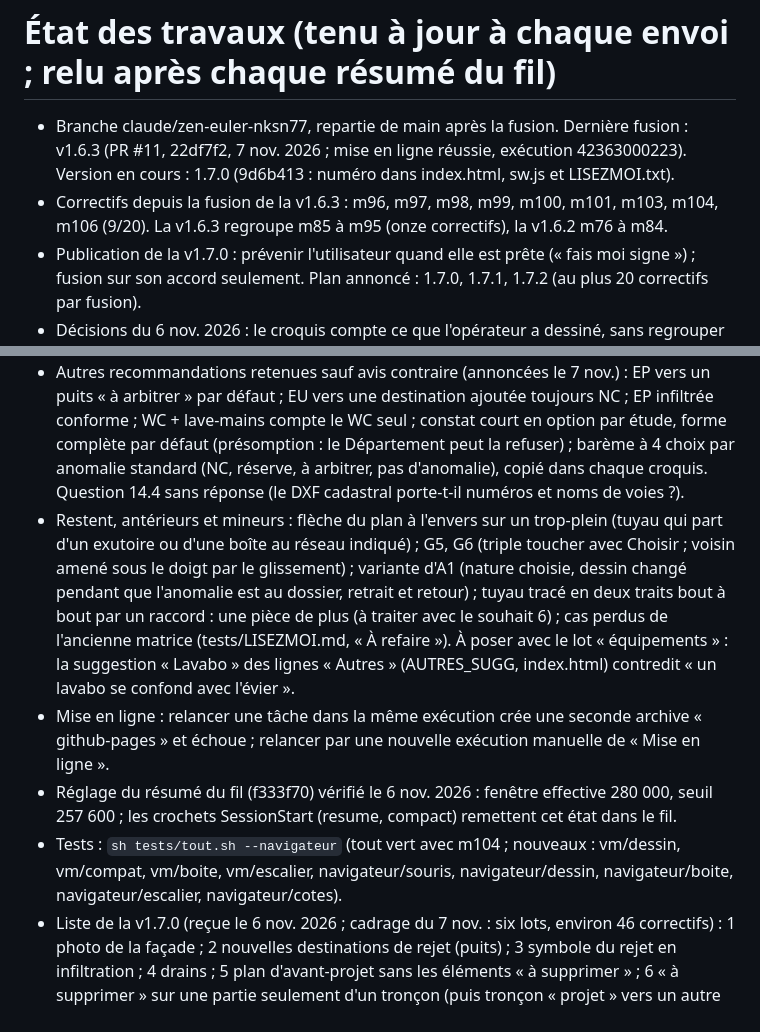
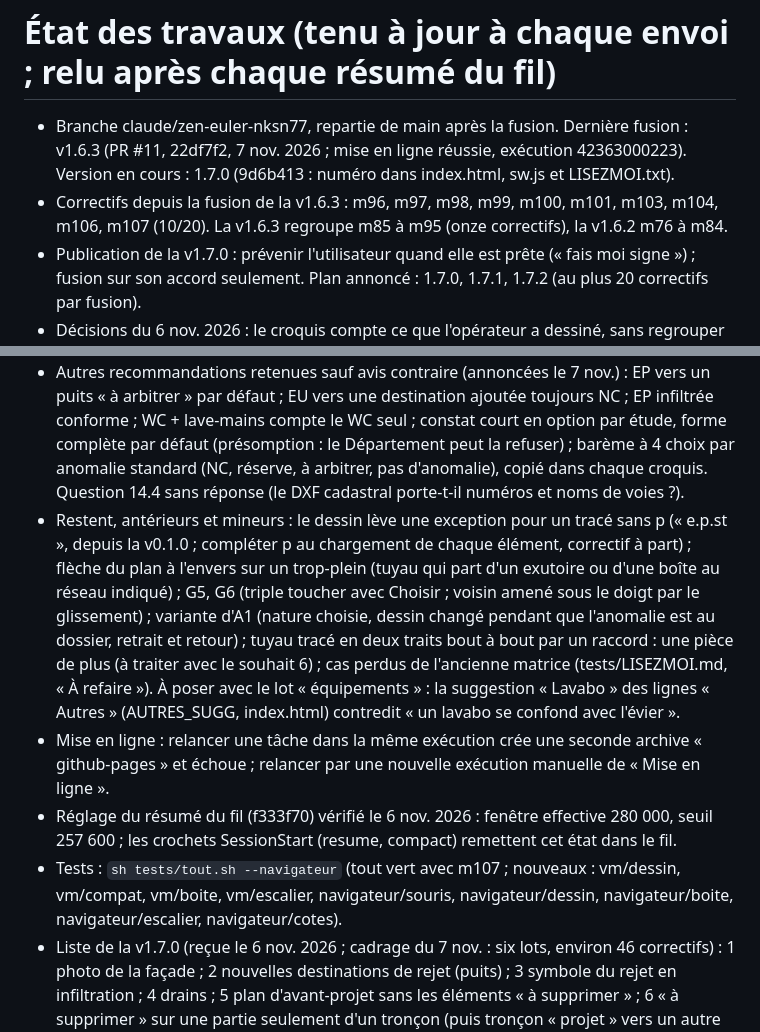
Before and after one commit to vava89/vede-environnement, a Markdown page: .claude/etat-travaux.md, 2 parts joined by grey strips. Drawn GitHub-style.

Commit message:
État des travaux : m107 fait (10/20), m102 et m105 en cours
Co-Authored-By: Claude Opus 5.5 <noreply@anthropic.com>
Claude-Session: https://claude.ai/code/session_014Tmvu7pezT8xhsNifpP4Ly

```diff
--- a/.claude/etat-travaux.md
+++ b/.claude/etat-travaux.md
@@ -1,6 +1,6 @@
 # État des travaux (tenu à jour à chaque envoi ; relu après chaque résumé du fil)
 - Branche claude/zen-euler-nksn77, repartie de main après la fusion. Dernière fusion : v1.6.3 (PR #11, 22df7f2, 7 nov. 2026 ; mise en ligne réussie, exécution 42363000223). Version en cours : 1.7.0 (9d6b413 : numéro dans index.html, sw.js et LISEZMOI.txt).
-- Correctifs depuis la fusion de la v1.6.3 : m96, m97, m98, m99, m100, m101, m103, m104, m106 (9/20). La v1.6.3 regroupe m85 à m95 (onze correctifs), la v1.6.2 m76 à m84.
+- Correctifs depuis la fusion de la v1.6.3 : m96, m97, m98, m99, m100, m101, m103, m104, m106, m107 (10/20). La v1.6.3 regroupe m85 à m95 (onze correctifs), la v1.6.2 m76 à m84.
 - Publication de la v1.7.0 : prévenir l'utilisateur quand elle est prête (« fais moi signe ») ; fusion sur son accord seulement. Plan annoncé : 1.7.0, 1.7.1, 1.7.2 (au plus 20 correctifs par fusion).
 - Décisions du 6 nov. 2026 : le croquis compte ce que l'opérateur a dessiné, sans regrouper ni interpréter (deux objets = deux installations, même voisins) ; un lavabo se confond avec l'évier (ligne « Évier », jamais de ligne « Autres ») ; fosse septique hors fonction grâce à un by-pass = pas d'anomalie (elle ne compte que si l'eau ne peut pas l'éviter).
 - Décisions du 7 nov. 2026 : m96, une anomalie saisie à la main dont le texte nomme un lavabo va sur « Évier », comme sur le croquis, croquis désactivé compris (avant : « Salle de bain ») ; sans ligne « Évier » comptée, aucune ligne (le technicien la choisit dans l'éditeur). m97, le plan PDF de l'état des lieux imprime « Conclusion du constat : … » quand le technicien l'a choisie (c.conclusion ; signé : celle de c.fige ; visite non effectuée : aucune), sinon « Conclusion proposée : … » comme avant ; vcConclConstat (index.html) passe conclusionConstat à pdfPlan (plan du dossier, export, bouton du croquis par l'option d'hôte conclusionConstat).
@@ -8,6 +8,6 @@
 - Autres recommandations retenues sauf avis contraire (annoncées le 7 nov.) : EP vers un puits « à arbitrer » par défaut ; EU vers une destination ajoutée toujours NC ; EP infiltrée conforme ; WC + lave-mains compte le WC seul ; constat court en option par étude, forme complète par défaut (présomption : le Département peut la refuser) ; barème à 4 choix par anomalie standard (NC, réserve, à arbitrer, pas d'anomalie), copié dans chaque croquis. Question 14.4 sans réponse (le DXF cadastral porte-t-il numéros et noms de voies ?).
-- Restent, antérieurs et mineurs : flèche du plan à l'envers sur un trop-plein (tuyau qui part d'un exutoire ou d'une boîte au réseau indiqué) ; G5, G6 (triple toucher avec Choisir ; voisin amené sous le doigt par le glissement) ; variante d'A1 (nature choisie, dessin changé pendant que l'anomalie est au dossier, retrait et retour) ; tuyau tracé en deux traits bout à bout par un raccord : une pièce de plus (à traiter avec le souhait 6) ; cas perdus de l'ancienne matrice (tests/LISEZMOI.md, « À refaire »). À poser avec le lot « équipements » : la suggestion « Lavabo » des lignes « Autres » (AUTRES_SUGG, index.html) contredit « un lavabo se confond avec l'évier ».
+- Restent, antérieurs et mineurs : le dessin lève une exception pour un tracé sans p (« e.p.st », depuis la v0.1.0 ; compléter p au chargement de chaque élément, correctif à part) ; flèche du plan à l'envers sur un trop-plein (tuyau qui part d'un exutoire ou d'une boîte au réseau indiqué) ; G5, G6 (triple toucher avec Choisir ; voisin amené sous le doigt par le glissement) ; variante d'A1 (nature choisie, dessin changé pendant que l'anomalie est au dossier, retrait et retour) ; tuyau tracé en deux traits bout à bout par un raccord : une pièce de plus (à traiter avec le souhait 6) ; cas perdus de l'ancienne matrice (tests/LISEZMOI.md, « À refaire »). À poser avec le lot « équipements » : la suggestion « Lavabo » des lignes « Autres » (AUTRES_SUGG, index.html) contredit « un lavabo se confond avec l'évier ».
 - Mise en ligne : relancer une tâche dans la même exécution crée une seconde archive « github-pages » et échoue ; relancer par une nouvelle exécution manuelle de « Mise en ligne ».
 - Réglage du résumé du fil (f333f70) vérifié le 6 nov. 2026 : fenêtre effective 280 000, seuil 257 600 ; les crochets SessionStart (resume, compact) remettent cet état dans le fil.
-- Tests : `sh tests/tout.sh --navigateur` (tout vert avec m104 ; nouveaux : vm/dessin, vm/compat, vm/boite, vm/escalier, navigateur/souris, navigateur/dessin, navigateur/boite, navigateur/escalier, navigateur/cotes).
+- Tests : `sh tests/tout.sh --navigateur` (tout vert avec m107 ; nouveaux : vm/dessin, vm/compat, vm/boite, vm/escalier, navigateur/souris, navigateur/dessin, navigateur/boite, navigateur/escalier, navigateur/cotes).
 - Liste de la v1.7.0 (reçue le 6 nov. 2026 ; cadrage du 7 nov. : six lots, environ 46 correctifs) : 1 photo de la façade ; 2 nouvelles destinations de rejet (puits) ; 3 symbole du rejet en infiltration ; 4 drains ; 5 plan d'avant-projet sans les éléments « à supprimer » ; 6 « à supprimer » sur une partie seulement d'un tronçon (puis tronçon « projet » vers un autre regard) ; 7 équipements non listés ; 8 étiquette commune aux équipements d'une salle de bain ; 9 constat et listing des équipements sans les lignes non cochées ou absentes ; 10 boîte de branchement en limite (distance à la limite, intérieur ou extérieur) ; 11 objet dans le prolongement d'une façade (distance, décalage à droite ou à gauche) ; 12 escaliers (départ, fin, largeur, marches ; départ à une distance le long du bâti) ; 13 réglage par anomalie standard (conformité, non-conformité, à arbitrer) ; 14 plan centré sur l'adresse ou la parcelle à l'ouverture ; 15 niveau d'étage précis ; 16 ajouter ou supprimer un sommet au survol (comme AutoCAD) ; 17 palette d'accrochage ; 18 WC avec option « + lave-mains ».
```
Also changed, not shown: other parts of .claude/etat-travaux.md (+1 -1 lines).
